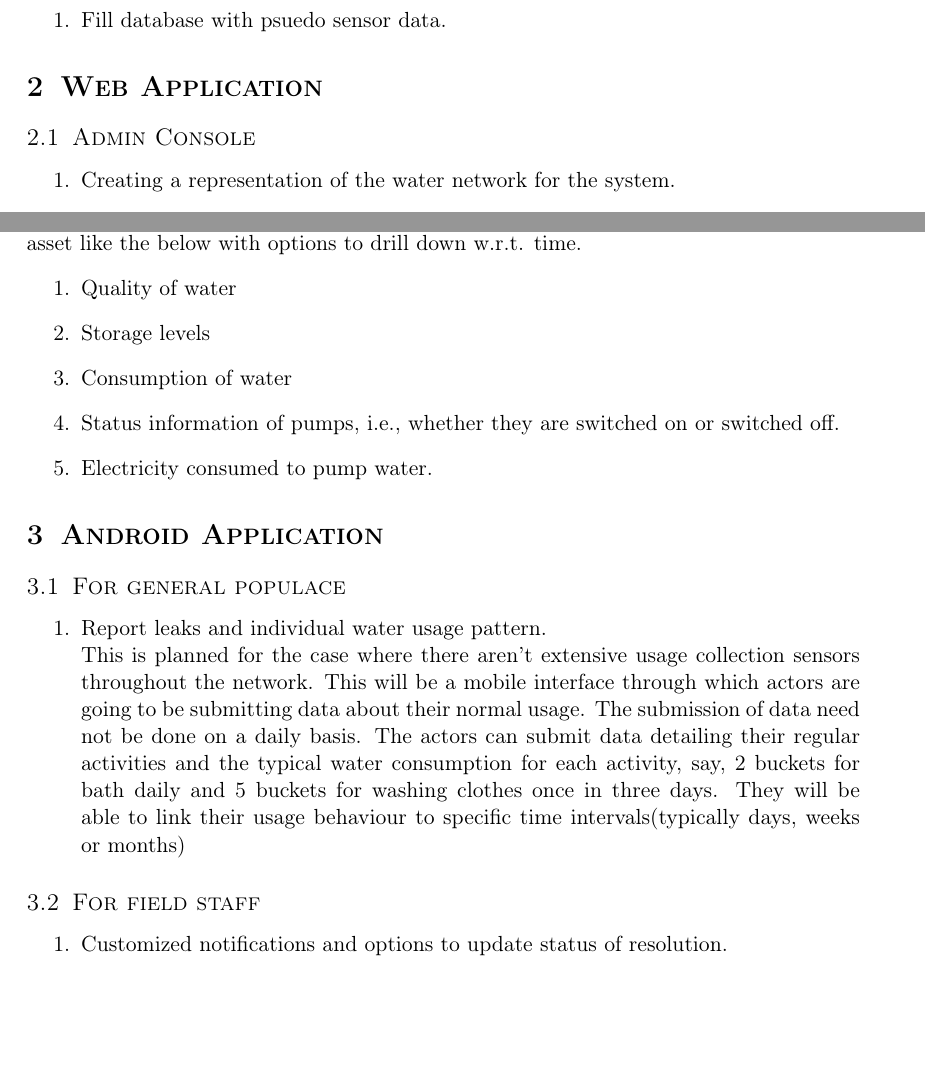
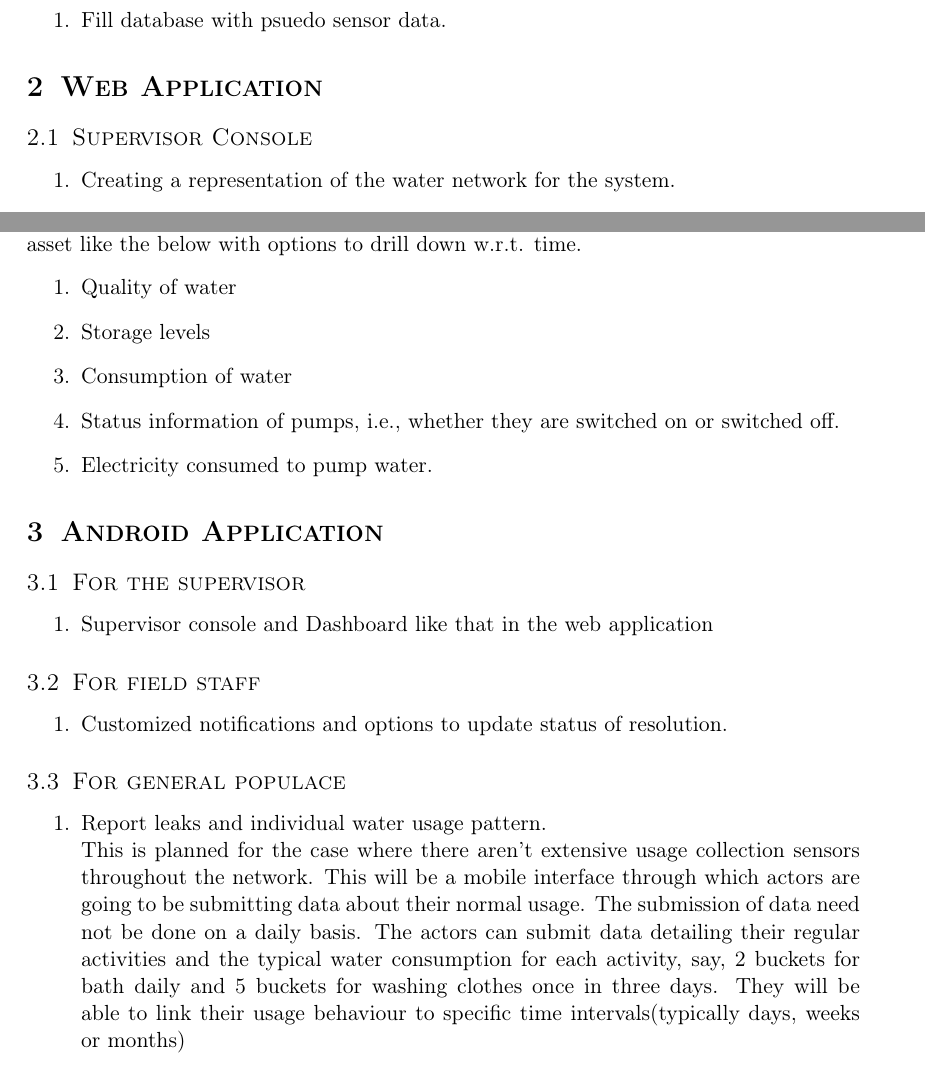
Before and after one commit to smartwatermanagement/self-healing-water-networks, a LaTeX document (Documentation/Scope/scope.tex): two parts of pages 1 and 2 of 2, joined at a grey line, cut so that both start at the same text. Compiled offline with pdfLaTeX.

```diff
--- a/Documentation/Scope/scope.tex
+++ b/Documentation/Scope/scope.tex
@@ -81,7 +81,7 @@
 
 \section{Web Application}
 
-\subsection{Admin Console}
+\subsection{Supervisor Console}
 \begin{enumerate}
 \item
 Creating a representation of the water network for the system.
@@ -141,6 +141,18 @@
 
 
 \section{Android Application}
+\subsection{For the supervisor}
+\begin{enumerate}
+\item
+Supervisor console and Dashboard like that in the web application
+\end{enumerate}
+
+\subsection{For field staff}
+\begin{enumerate}
+\item
+Customized notifications and options to update status of resolution.
+\end{enumerate}
+
 \subsection{For general populace}
 \begin{enumerate}
 \item
@@ -149,10 +161,4 @@
 This is planned for the case where there aren't extensive usage collection sensors throughout the network. This will be a mobile interface through which actors are going to be submitting data about their normal usage. The submission of data need not be done on a daily basis. The actors can submit data detailing their regular activities and the typical water consumption for each activity, say, 2 buckets for bath daily and 5 buckets for washing clothes once in three days. They will be able to link their usage behaviour to specific time intervals(typically days, weeks or months)
 \end{enumerate}
 
-\subsection{For field staff}
-\begin{enumerate}
-\item
-Customized notifications and options to update status of resolution.
-\end{enumerate}
-
 \end{document}
```
Also changed, not shown: Documentation/Scope/scope.pdf.
